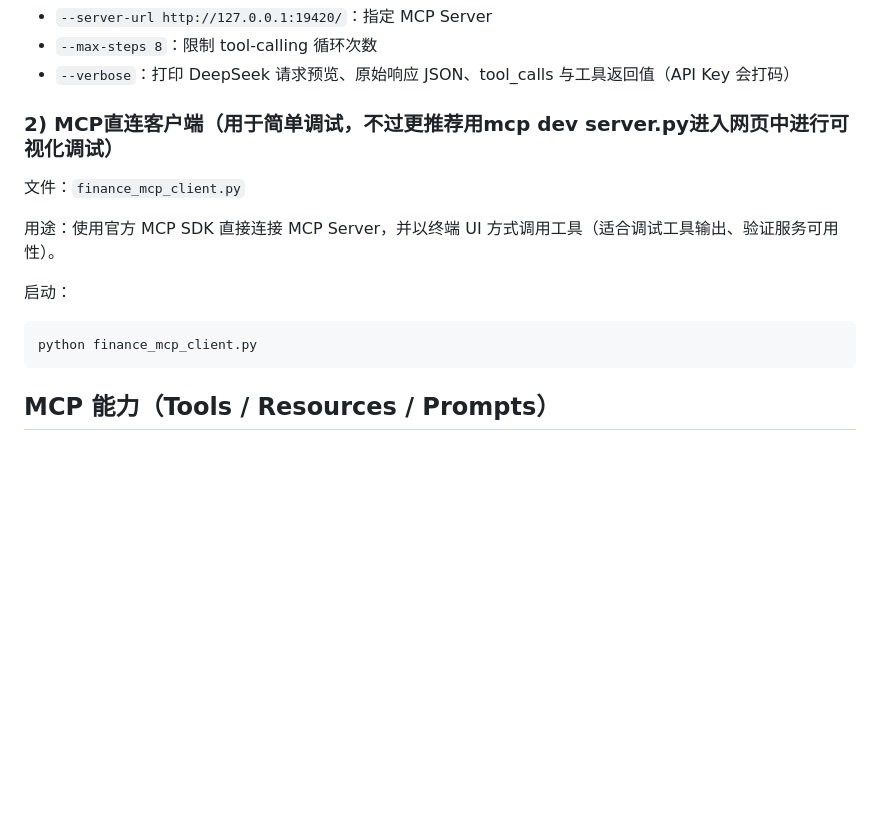
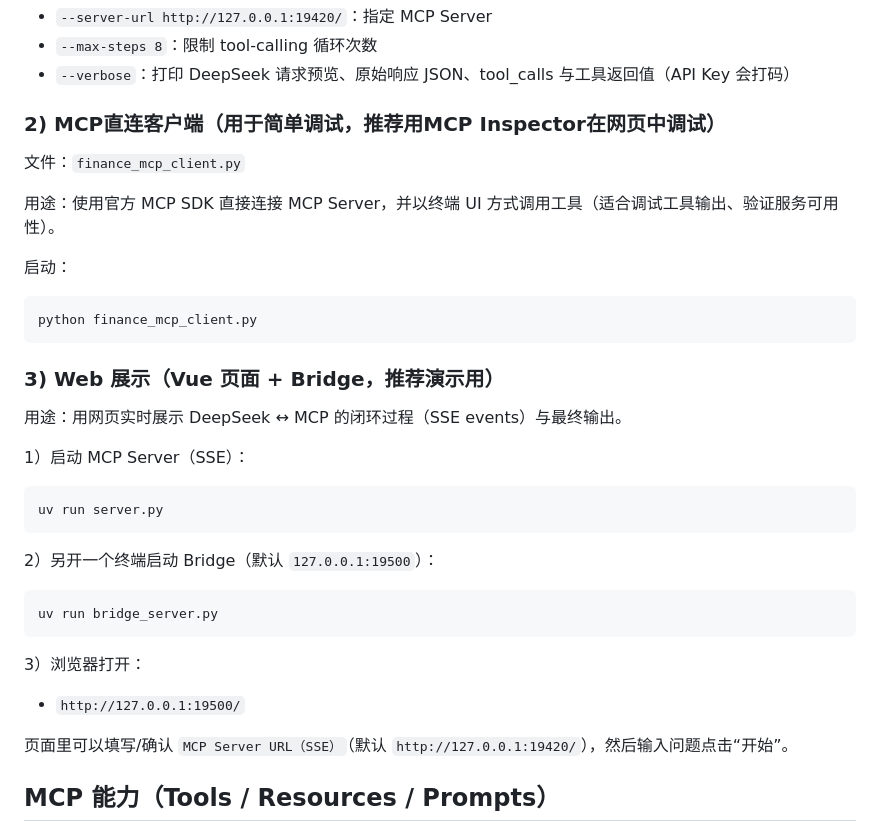
Before and after one commit to petey2024/YA_MCPServer_Template, a Markdown page: README.md, the part around the change. Drawn GitHub-style; blank space fills up the shorter version.

````diff
--- a/README.md
+++ b/README.md
@@ -127,7 +127,7 @@ python deepseek_mcp_cli.py --verbose
 - `--max-steps 8`：限制 tool-calling 循环次数
 - `--verbose`：打印 DeepSeek 请求预览、原始响应 JSON、tool_calls 与工具返回值（API Key 会打码）
 
-### 2) MCP直连客户端（用于简单调试，不过更推荐用mcp dev server.py进入网页中进行可视化调试）
+### 2) MCP直连客户端（用于简单调试，推荐用MCP Inspector在网页中调试）
 
 文件：`finance_mcp_client.py`
 
@@ -138,6 +138,29 @@ python deepseek_mcp_cli.py --verbose
 ```bash
 python finance_mcp_client.py
 ```
+
+### 3) Web 展示（Vue 页面 + Bridge，推荐演示用）
+
+用途：用网页实时展示 DeepSeek ↔ MCP 的闭环过程（SSE events）与最终输出。
+
+1）启动 MCP Server（SSE）：
+
+```bash
+uv run server.py
+```
+
+2）另开一个终端启动 Bridge（默认 `127.0.0.1:19500`）：
+
+```bash
+uv run bridge_server.py
+```
+
+3）浏览器打开：
+
+- `http://127.0.0.1:19500/`
+
+页面里可以填写/确认 `MCP Server URL（SSE）`（默认 `http://127.0.0.1:19420/`），然后输入问题点击“开始”。
+
 
 
 ## MCP 能力（Tools / Resources / Prompts）
````
